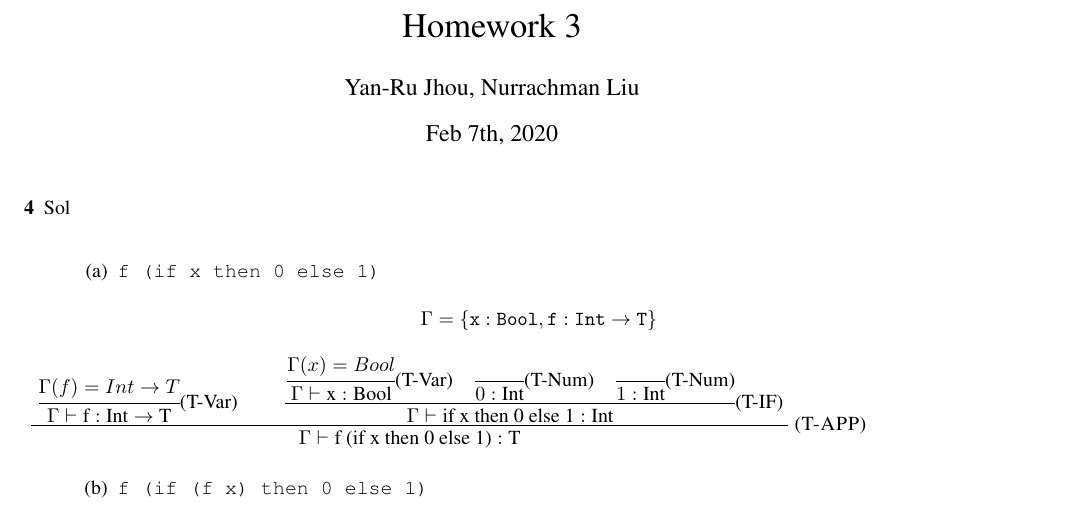
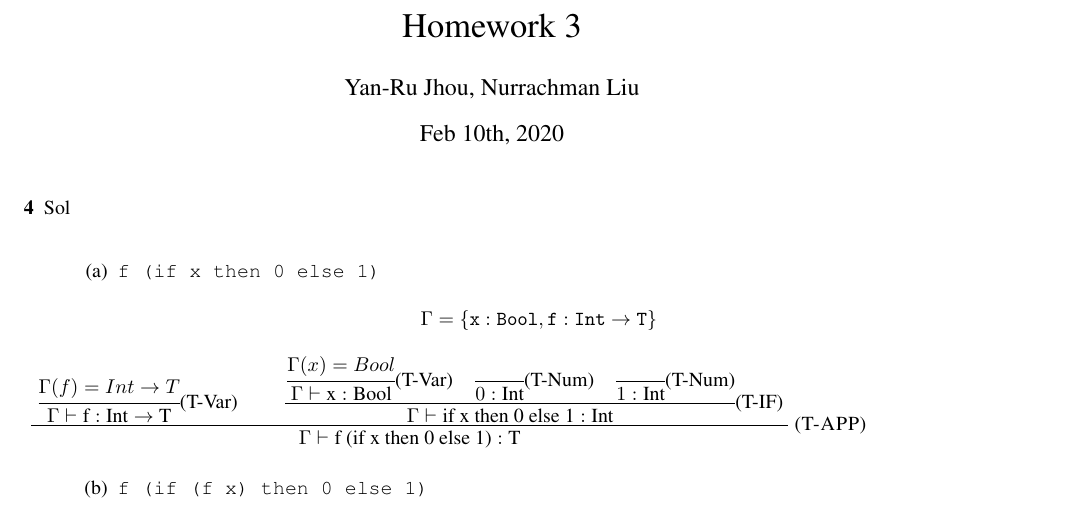
Before and after one commit to ruchou/CS231, a LaTeX problem sheet (Homeworks/Homework3/hw3.tex): part of page 1 of 2, cut so that both start at the same text. Compiled offline with pdfLaTeX.

Commit message:
add today

```diff
--- a/Homeworks/Homework3/hw3.tex
+++ b/Homeworks/Homework3/hw3.tex
@@ -21,7 +21,7 @@
 
 \author{Yan-Ru Jhou, Nurrachman Liu}
 
-\date{Feb 7th, 2020}
+\date{Feb 10th, 2020}
 
 \begin{document}
 
```
